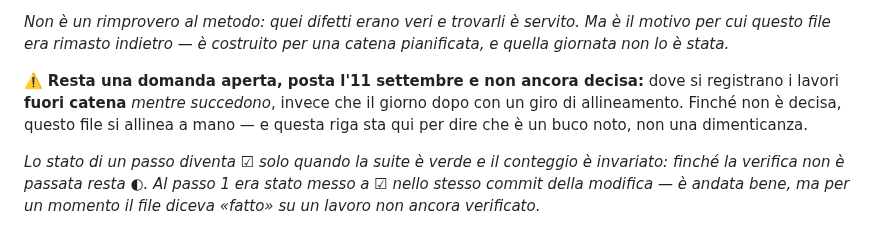
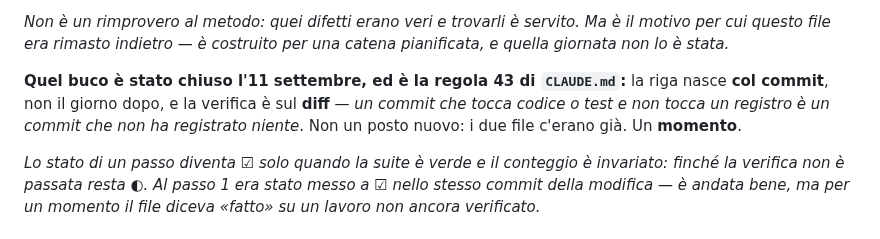
Before and after one commit to dav-te-pd/base-inglese, a Markdown page: docs/decisioni.md, the part around the change. Rendered like a GitHub page.

```diff
--- a/docs/decisioni.md
+++ b/docs/decisioni.md
@@ -109,10 +109,10 @@ resto sono difetti trovati strada facendo e strumenti:
 è il motivo per cui questo file era rimasto indietro — è costruito per una catena
 pianificata, e quella giornata non lo è stata.*
 
-⚠️ **Resta una domanda aperta, posta l'11 settembre e non ancora decisa:** dove si
-registrano i lavori **fuori catena** *mentre succedono*, invece che il giorno dopo
-con un giro di allineamento. Finché non è decisa, questo file si allinea a mano —
-e questa riga sta qui per dire che è un buco noto, non una dimenticanza.
+**Quel buco è stato chiuso l'11 settembre, ed è la regola 43 di `CLAUDE.md`:** la
+riga nasce **col commit**, non il giorno dopo, e la verifica è sul **diff** — *un
+commit che tocca codice o test e non tocca un registro è un commit che non ha
+registrato niente*. Non un posto nuovo: i due file c'erano già. Un **momento**.
 
 *Lo stato di un passo diventa ☑ solo quando la suite è verde e il conteggio è
 invariato: finché la verifica non è passata resta ◐. Al passo 1 era stato messo a ☑
```
Also changed, not shown: CLAUDE.md (+71 -1 lines), docs/correzioni.md (+1 -0 lines).
